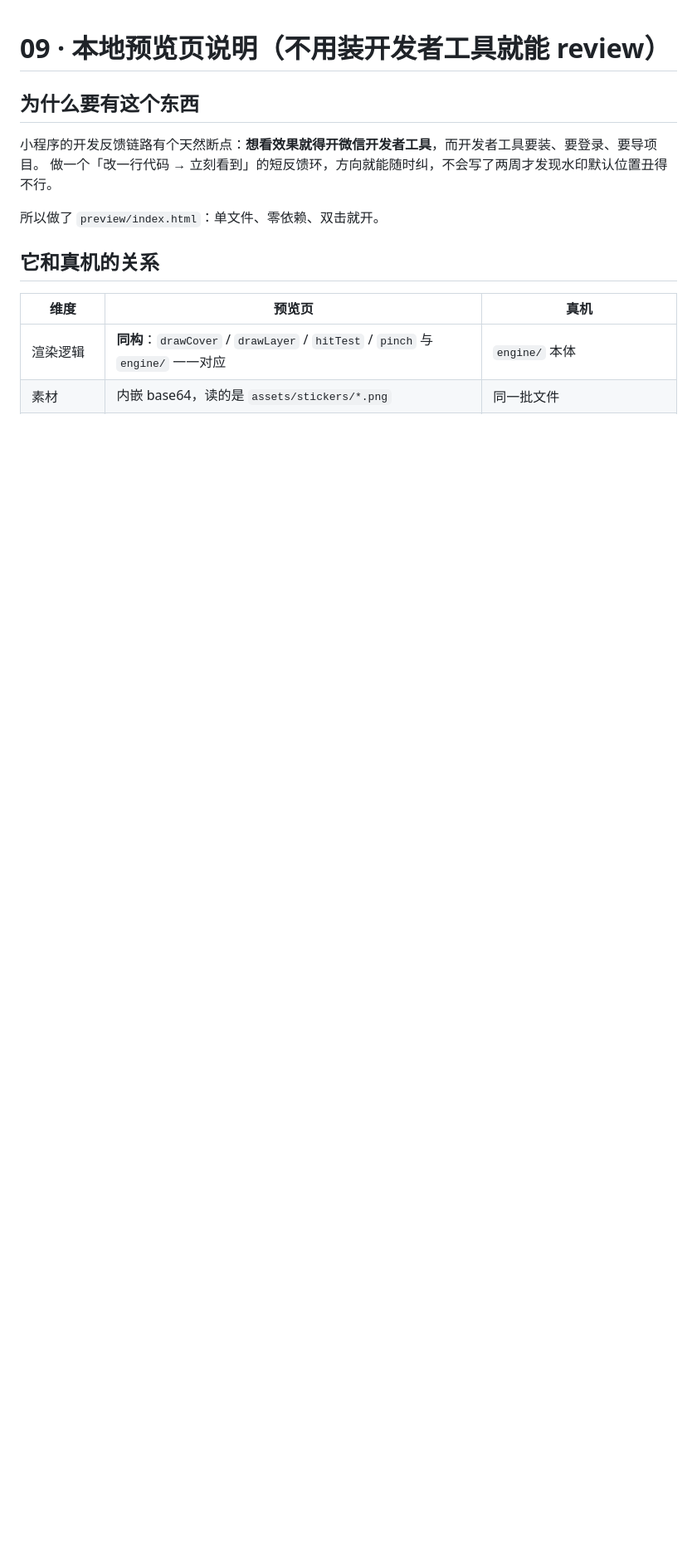
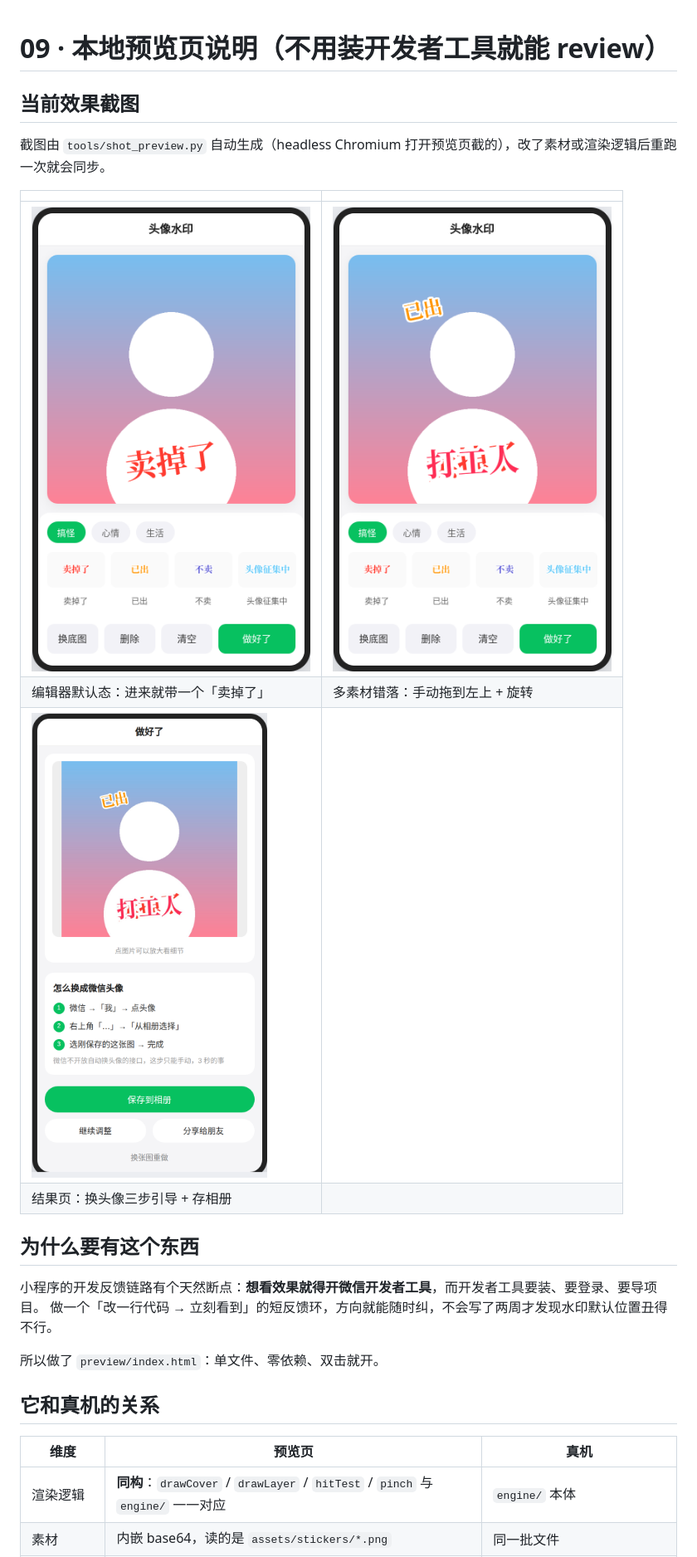
Before and after one commit to IsaacZZhang/mark-avatar, a Markdown page: docs/09-本地预览页说明.md, the part around the change. Shown at 83% size. Drawn GitHub-style; pictures changed too: docs/shots/01-editor.png (added), docs/shots/02-editor-multi.png (added), docs/shots/03-result.png (added); blank space fills up the shorter version.

Commit message:
docs(shots): 预览页自动截图，README 不装工具也能看效果
- tools/shot_preview.py：headless Chromium 截编辑器/多素材/结果页三张图
- docs/09 嵌入截图与重新生成方式
- 截图限定 .phone 元素，2x 缩放保证清晰度

```diff
--- a/docs/09-本地预览页说明.md
+++ b/docs/09-本地预览页说明.md
@@ -1,4 +1,15 @@
 # 09 · 本地预览页说明（不用装开发者工具就能 review）
+
+## 当前效果截图
+
+截图由 `tools/shot_preview.py` 自动生成（headless Chromium 打开预览页截的），改了素材或渲染逻辑后重跑一次就会同步。
+
+| | |
+|---|---|
+| ![编辑器](./shots/01-editor.png) | ![多素材拖拽](./shots/02-editor-multi.png) |
+| 编辑器默认态：进来就带一个「卖掉了」 | 多素材错落：手动拖到左上 + 旋转 |
+| ![结果页](./shots/03-result.png) | |
+| 结果页：换头像三步引导 + 存相册 | |
 
 ## 为什么要有这个东西
 
```
Also changed, not shown: 1 other file.
